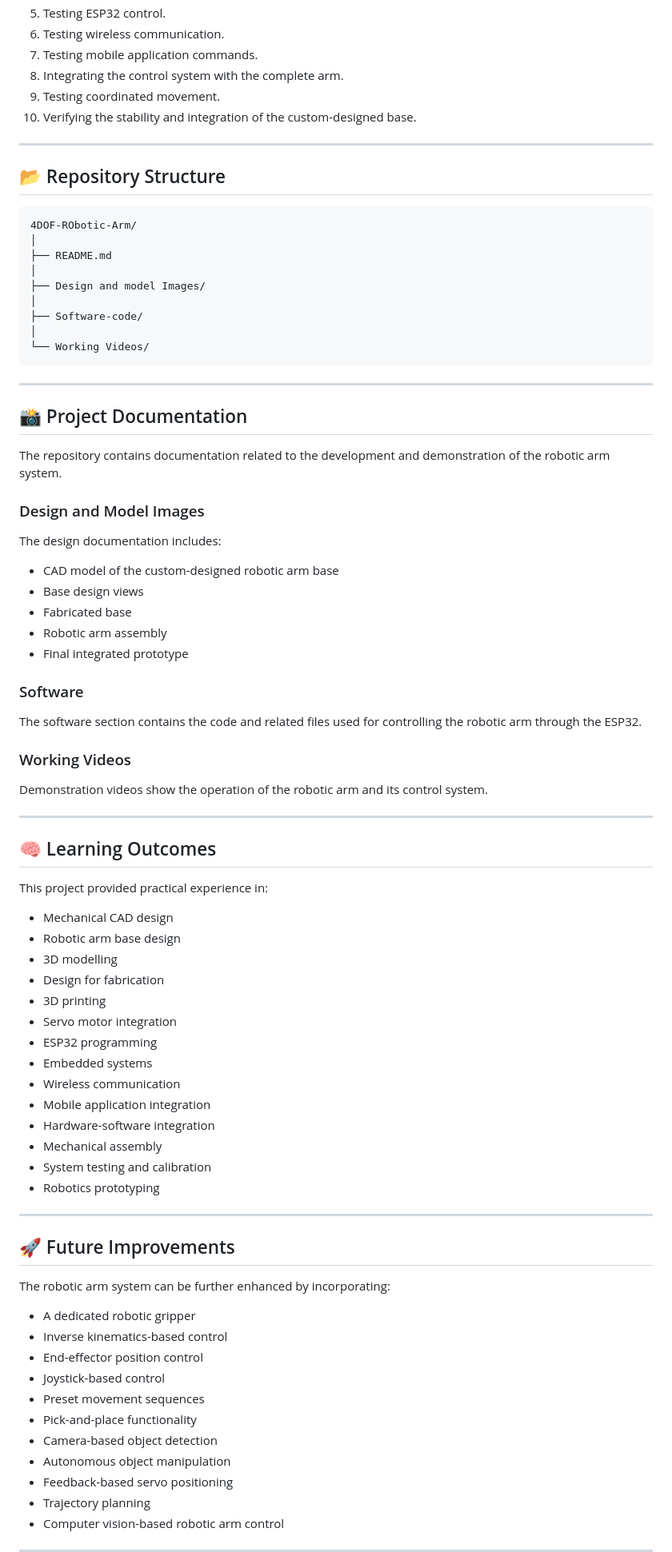
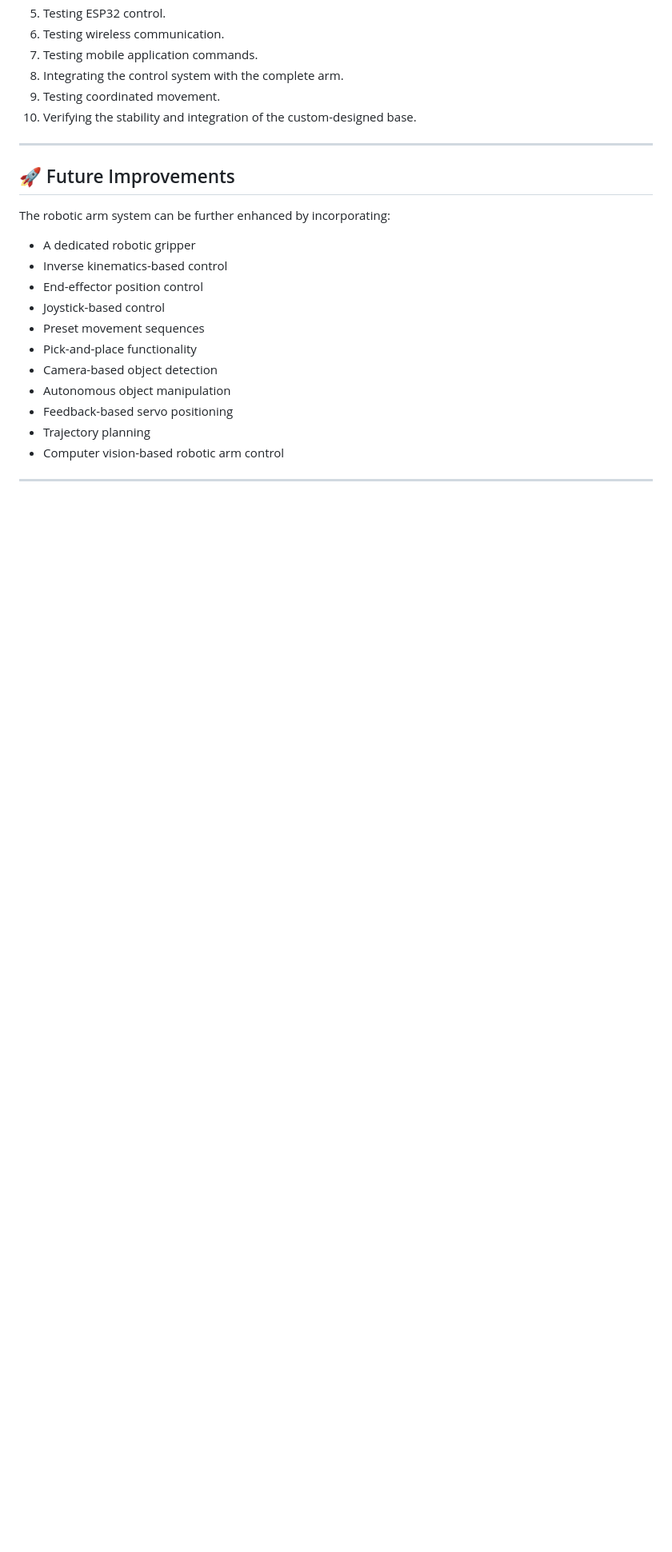
Before and after one commit to christa2612/Robotics-Projects, a Markdown page: 4DOF-RObotic-Arm/README.md, the part around one of its changes. Shown at 80% size. GitHub-like rendering; blank space fills up the shorter version.

````diff
--- a/4DOF-RObotic-Arm/README.md
+++ b/4DOF-RObotic-Arm/README.md
@@ -278,67 +245,6 @@ The testing process included:
 
 ---
 
-## 📂 Repository Structure
-
-```text
-4DOF-RObotic-Arm/
-│
-├── README.md
-│
-├── Design and model Images/
-│
-├── Software-code/
-│
-└── Working Videos/
-```
-
----
-
-## 📸 Project Documentation
-
-The repository contains documentation related to the development and demonstration of the robotic arm system.
-
-### Design and Model Images
-
-The design documentation includes:
-
-- CAD model of the custom-designed robotic arm base
-- Base design views
-- Fabricated base
-- Robotic arm assembly
-- Final integrated prototype
-
-### Software
-
-The software section contains the code and related files used for controlling the robotic arm through the ESP32.
-
-### Working Videos
-
-Demonstration videos show the operation of the robotic arm and its control system.
-
----
-
-## 🧠 Learning Outcomes
-
-This project provided practical experience in:
-
-- Mechanical CAD design
-- Robotic arm base design
-- 3D modelling
-- Design for fabrication
-- 3D printing
-- Servo motor integration
-- ESP32 programming
-- Embedded systems
-- Wireless communication
-- Mobile application integration
-- Hardware-software integration
-- Mechanical assembly
-- System testing and calibration
-- Robotics prototyping
-
----
-
 ## 🚀 Future Improvements
 
 The robotic arm system can be further enhanced by incorporating:
````
Also changed, not shown: other parts of 4DOF-RObotic-Arm/README.md (+4 -35 lines).
